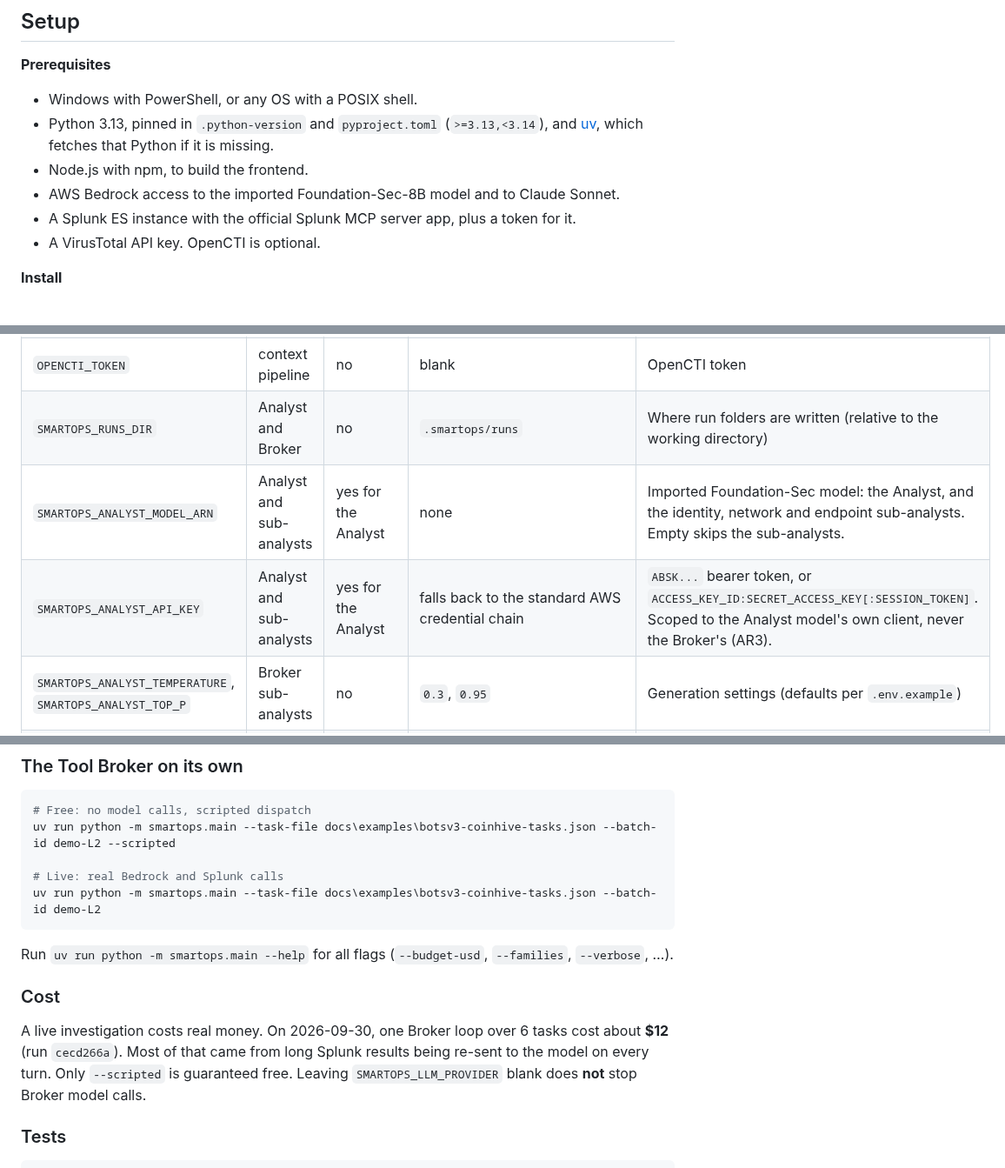
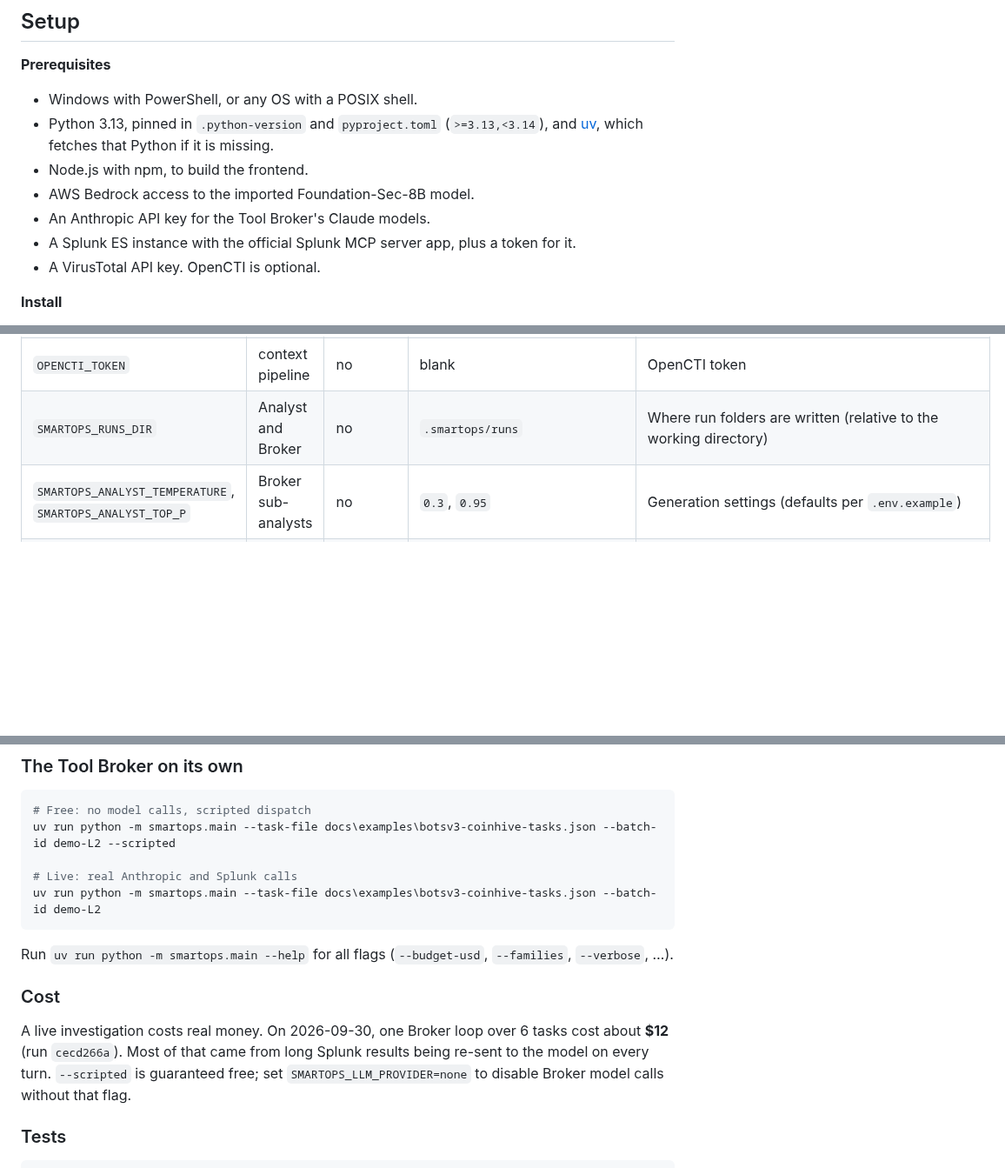
Before and after one commit to zerogravity-reno/smartops-soc-app, a Markdown page: README.md, 3 parts joined by grey strips. Shown at 87% size. GitHub-like rendering; blank space fills up the shorter version.

````diff
--- a/README.md
+++ b/README.md
@@ -71,7 +71,8 @@ start.ps1                    uv sync, build the frontend, start the server
 - Windows with PowerShell, or any OS with a POSIX shell.
 - Python 3.13, pinned in `.python-version` and `pyproject.toml` (`>=3.13,<3.14`), and [uv](https://docs.astral.sh/uv/), which fetches that Python if it is missing.
 - Node.js with npm, to build the frontend.
-- AWS Bedrock access to the imported Foundation-Sec-8B model and to Claude Sonnet.
+- AWS Bedrock access to the imported Foundation-Sec-8B model.
+- An Anthropic API key for the Tool Broker's Claude models.
 - A Splunk ES instance with the official Splunk MCP server app, plus a token for it.
 - A VirusTotal API key. OpenCTI is optional.
 
@@ -110,8 +111,6 @@ The env file is `.env` in the repo root (copy [`.env.example`](.env.example), wh
 | `OPENCTI_URL` | context pipeline | no | `http://localhost:8080/graphql` | OpenCTI GraphQL endpoint, e.g. `http://<opencti-host>:8080/graphql` |
 | `OPENCTI_TOKEN` | context pipeline | no | blank | OpenCTI token |
 | `SMARTOPS_RUNS_DIR` | Analyst and Broker | no | `.smartops/runs` | Where run folders are written (relative to the working directory) |
-| `SMARTOPS_ANALYST_MODEL_ARN` | Analyst and sub-analysts | yes for the Analyst | none | Imported Foundation-Sec model: the Analyst, and the identity, network and endpoint sub-analysts. Empty skips the sub-analysts. |
-| `SMARTOPS_ANALYST_API_KEY` | Analyst and sub-analysts | yes for the Analyst | falls back to the standard AWS credential chain | `ABSK...` bearer token, or `ACCESS_KEY_ID:SECRET_ACCESS_KEY[:SESSION_TOKEN]`. Scoped to the Analyst model's own client, never the Broker's (AR3). |
 | `SMARTOPS_ANALYST_TEMPERATURE`, `SMARTOPS_ANALYST_TOP_P` | Broker sub-analysts | no | `0.3`, `0.95` | Generation settings (defaults per `.env.example`) |
 | `SMARTOPS_ANALYST_MAX_GEN_LEN` | Broker sub-analysts | no | `3072` | Max generated tokens; values above the default are clamped |
 | `SMARTOPS_SKILLS_ENABLED` | Broker | no | off | `true` enables the reference skill pack for siem (same as `--skills`) |
@@ -169,7 +168,7 @@ The Broker's MCP clients are built and warmed at startup, and warmed again at th
 # Free: no model calls, scripted dispatch
 uv run python -m smartops.main --task-file docs\examples\botsv3-coinhive-tasks.json --batch-id demo-L2 --scripted
 
-# Live: real Bedrock and Splunk calls
+# Live: real Anthropic and Splunk calls
 uv run python -m smartops.main --task-file docs\examples\botsv3-coinhive-tasks.json --batch-id demo-L2
 ```
 
@@ -177,7 +176,7 @@ Run `uv run python -m smartops.main --help` for all flags (`--budget-usd`, `--fa
 
 ### Cost
 
-A live investigation costs real money. On 2026-09-30, one Broker loop over 6 tasks cost about **$12** (run `cecd266a`). Most of that came from long Splunk results being re-sent to the model on every turn. Only `--scripted` is guaranteed free. Leaving `SMARTOPS_LLM_PROVIDER` blank does **not** stop Broker model calls.
+A live investigation costs real money. On 2026-09-30, one Broker loop over 6 tasks cost about **$12** (run `cecd266a`). Most of that came from long Splunk results being re-sent to the model on every turn. `--scripted` is guaranteed free; set `SMARTOPS_LLM_PROVIDER=none` to disable Broker model calls without that flag.
 
 ### Tests
 
````
Also changed, not shown: other parts of README.md (+10 -10 lines).
